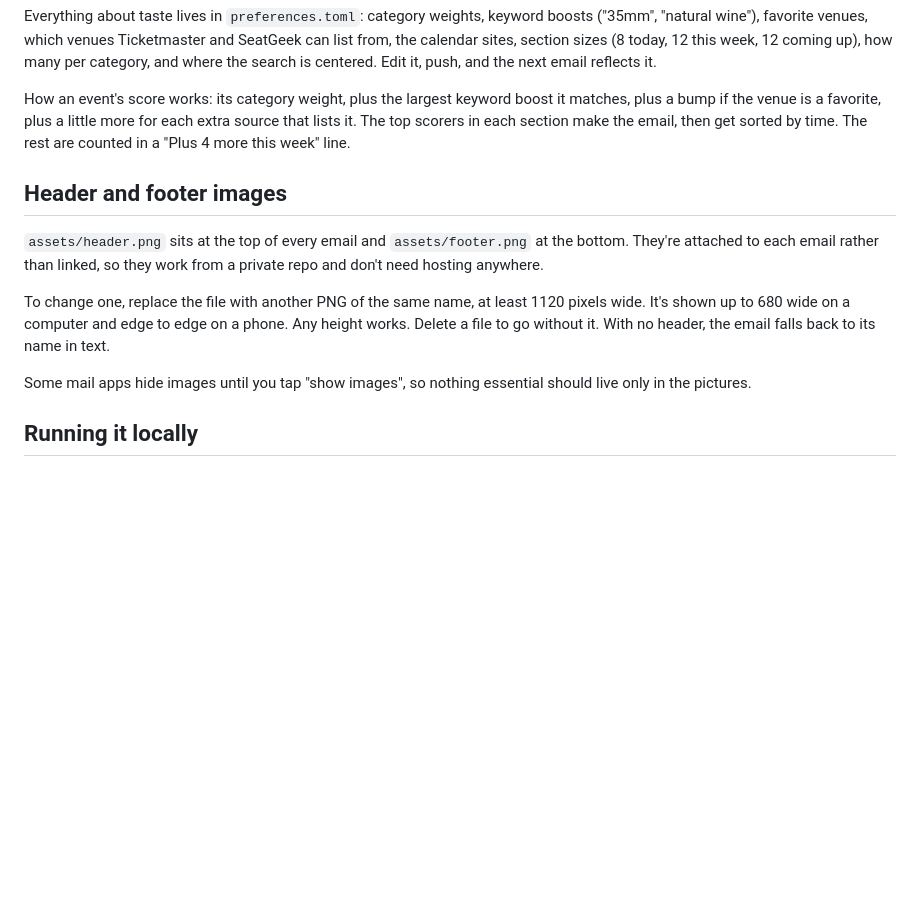
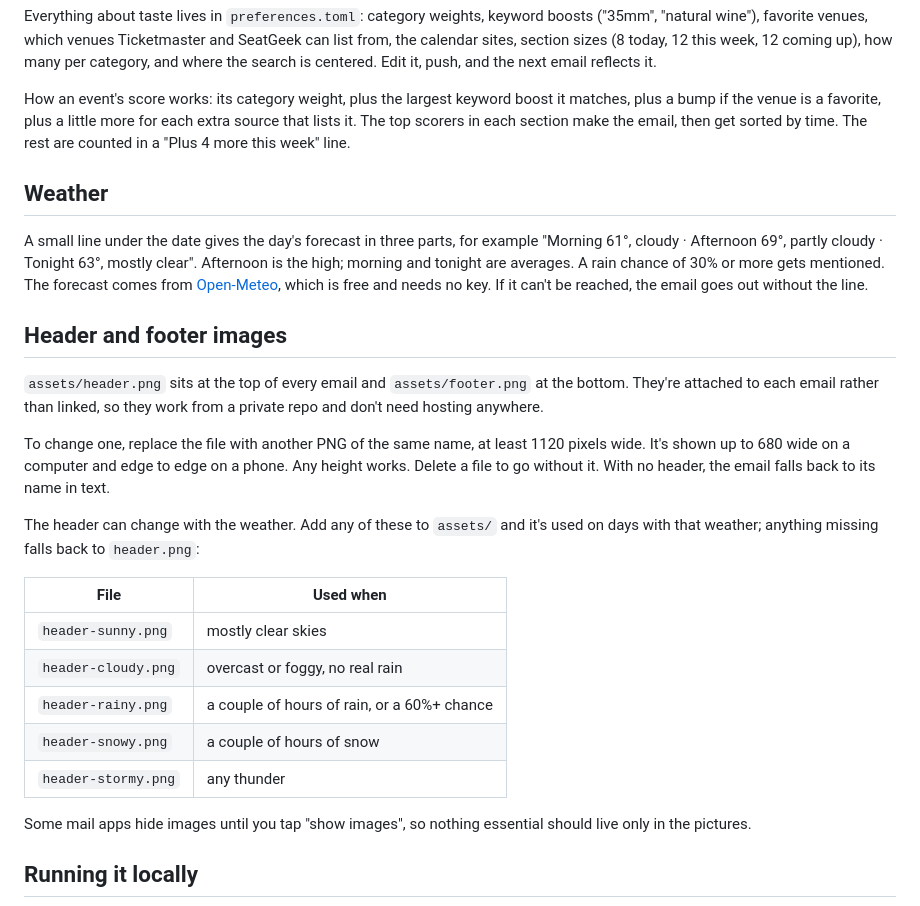
Before and after one commit to Garreth6232/portlandeventemail, a Markdown page: README.md, the part around the change. Drawn GitHub-style; blank space fills up the shorter version.

Commit message:
Add weather forecast and dynamic header image details
Added weather forecast section with details on how it is presented and its source. Included information on dynamic header images based on weather conditions.

```diff
--- a/README.md
+++ b/README.md
@@ -115,6 +115,15 @@ more for each extra source that lists it. The top scorers in each section
 make the email, then get sorted by time. The rest are counted in a
 "Plus 4 more this week" line.
 
+## Weather
+
+A small line under the date gives the day's forecast in three parts, for
+example "Morning 61°, cloudy · Afternoon 69°, partly cloudy · Tonight 63°,
+mostly clear". Afternoon is the high; morning and tonight are averages. A
+rain chance of 30% or more gets mentioned. The forecast comes from
+[Open-Meteo](https://open-meteo.com), which is free and needs no key. If it
+can't be reached, the email goes out without the line.
+
 ## Header and footer images
 
 `assets/header.png` sits at the top of every email and `assets/footer.png`
@@ -125,6 +134,18 @@ To change one, replace the file with another PNG of the same name, at
 least 1120 pixels wide. It's shown up to 680 wide on a computer and edge
 to edge on a phone. Any height works. Delete a file to go without it.
 With no header, the email falls back to its name in text.
+
+The header can change with the weather. Add any of these to `assets/` and
+it's used on days with that weather; anything missing falls back to
+`header.png`:
+
+| File | Used when |
+| --- | --- |
+| `header-sunny.png` | mostly clear skies |
+| `header-cloudy.png` | overcast or foggy, no real rain |
+| `header-rainy.png` | a couple of hours of rain, or a 60%+ chance |
+| `header-snowy.png` | a couple of hours of snow |
+| `header-stormy.png` | any thunder |
 
 Some mail apps hide images until you tap "show images", so nothing
 essential should live only in the pictures.
```
